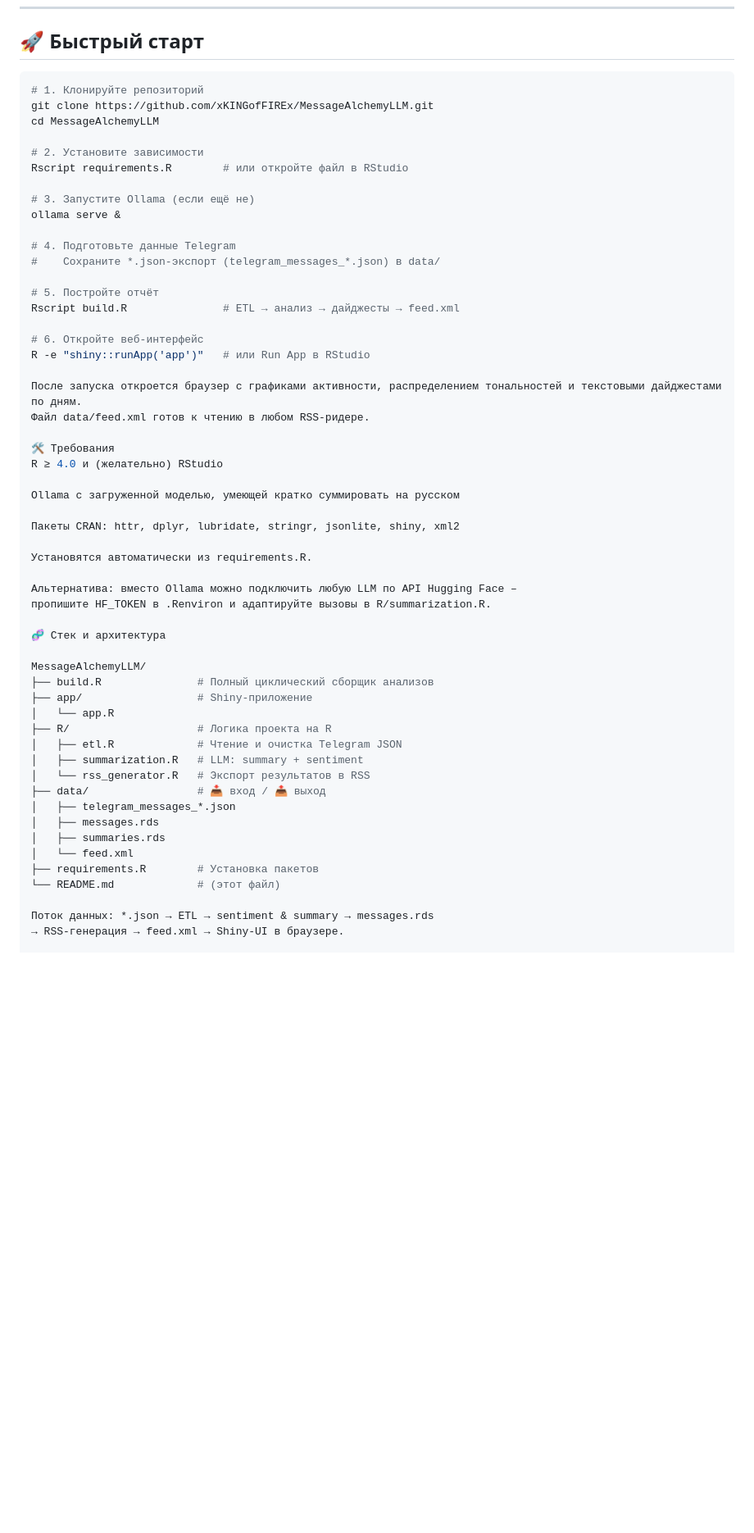
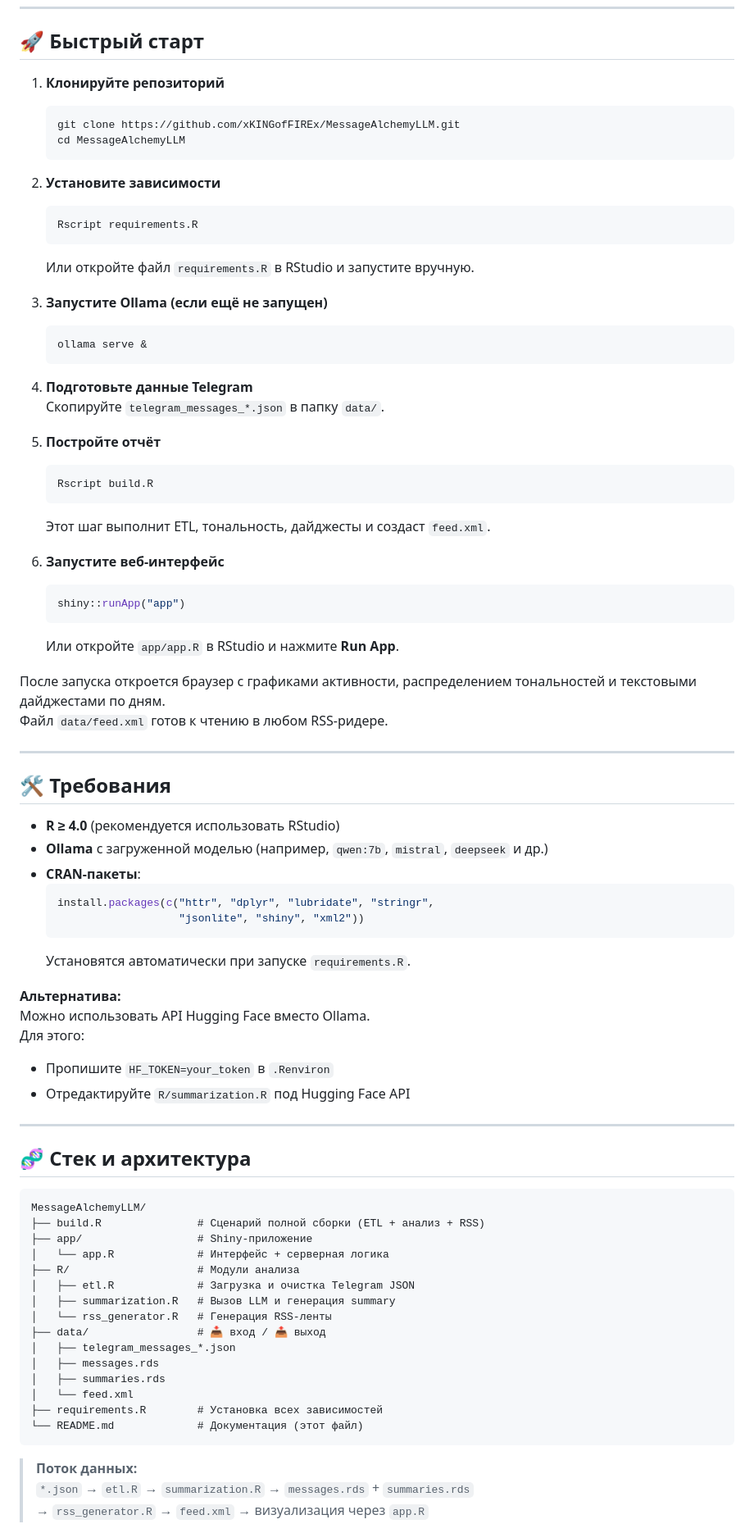
Before and after one commit to xKINGofFIREx/MessageAlchemyLLM, a Markdown page: README2.0.md, the part around the change printed below. Shown: that part at 82% size. Rendered like a GitHub page; blank space fills up the shorter version.

````diff
--- a/README2.0.md
+++ b/README2.0.md
@@ -19,59 +19,83 @@
 
 ## 🚀 Быстрый старт
 
-```bash
-# 1. Клонируйте репозиторий
-git clone https://github.com/xKINGofFIREx/MessageAlchemyLLM.git
-cd MessageAlchemyLLM
+1. **Клонируйте репозиторий**
+   ```bash
+   git clone https://github.com/xKINGofFIREx/MessageAlchemyLLM.git
+   cd MessageAlchemyLLM
+   ```
 
-# 2. Установите зависимости
-Rscript requirements.R        # или откройте файл в RStudio
+2. **Установите зависимости**
+   ```r
+   Rscript requirements.R
+   ```
+   Или откройте файл `requirements.R` в RStudio и запустите вручную.
 
-# 3. Запустите Ollama (если ещё не)
-ollama serve &
+3. **Запустите Ollama (если ещё не запущен)**
+   ```bash
+   ollama serve &
+   ```
 
-# 4. Подготовьте данные Telegram
-#    Сохраните *.json-экспорт (telegram_messages_*.json) в data/
+4. **Подготовьте данные Telegram**
+   Скопируйте `telegram_messages_*.json` в папку `data/`.
 
-# 5. Постройте отчёт
-Rscript build.R               # ETL → анализ → дайджесты → feed.xml
+5. **Постройте отчёт**
+   ```r
+   Rscript build.R
+   ```
+   Этот шаг выполнит ETL, тональность, дайджесты и создаст `feed.xml`.
 
-# 6. Откройте веб-интерфейс
-R -e "shiny::runApp('app')"   # или Run App в RStudio
+6. **Запустите веб-интерфейс**
+   ```r
+   shiny::runApp("app")
+   ```
+   Или откройте `app/app.R` в RStudio и нажмите **Run App**.
 
 После запуска откроется браузер с графиками активности, распределением тональностей и текстовыми дайджестами по дням.
-Файл data/feed.xml готов к чтению в любом RSS-ридере.
+Файл `data/feed.xml` готов к чтению в любом RSS-ридере.
 
-🛠️ Требования
-R ≥ 4.0 и (желательно) RStudio
+---
 
-Ollama с загруженной моделью, умеющей кратко суммировать на русском
+## 🛠️ Требования
 
-Пакеты CRAN: httr, dplyr, lubridate, stringr, jsonlite, shiny, xml2
+- **R ≥ 4.0** (рекомендуется использовать RStudio)
+- **Ollama** с загруженной моделью (например, `qwen:7b`, `mistral`, `deepseek` и др.)
+- **CRAN-пакеты**:
+  ```r
+  install.packages(c("httr", "dplyr", "lubridate", "stringr",
+                     "jsonlite", "shiny", "xml2"))
+  ```
+  Установятся автоматически при запуске `requirements.R`.
 
-Установятся автоматически из requirements.R.
+**Альтернатива:**
+Можно использовать API Hugging Face вместо Ollama.
+Для этого:
+- Пропишите `HF_TOKEN=your_token` в `.Renviron`
+- Отредактируйте `R/summarization.R` под Hugging Face API
 
-Альтернатива: вместо Ollama можно подключить любую LLM по API Hugging Face –
-пропишите HF_TOKEN в .Renviron и адаптируйте вызовы в R/summarization.R.
+---
 
-🧬 Стек и архитектура
+## 🧬 Стек и архитектура
 
+```plaintext
 MessageAlchemyLLM/
-├── build.R               # Полный циклический сборщик анализов
+├── build.R               # Сценарий полной сборки (ETL + анализ + RSS)
 ├── app/                  # Shiny-приложение
-│   └── app.R
-├── R/                    # Логика проекта на R
-│   ├── etl.R             # Чтение и очистка Telegram JSON
-│   ├── summarization.R   # LLM: summary + sentiment
-│   └── rss_generator.R   # Экспорт результатов в RSS
+│   └── app.R             # Интерфейс + серверная логика
+├── R/                    # Модули анализа
+│   ├── etl.R             # Загрузка и очистка Telegram JSON
+│   ├── summarization.R   # Вызов LLM и генерация summary
+│   └── rss_generator.R   # Генерация RSS-ленты
 ├── data/                 # 📥 вход / 📤 выход
 │   ├── telegram_messages_*.json
 │   ├── messages.rds
 │   ├── summaries.rds
 │   └── feed.xml
-├── requirements.R        # Установка пакетов
-└── README.md             # (этот файл)
+├── requirements.R        # Установка всех зависимостей
+└── README.md             # Документация (этот файл)
+```
 
-Поток данных: *.json → ETL → sentiment & summary → messages.rds
-→ RSS-генерация → feed.xml → Shiny-UI в браузере.
+> **Поток данных:**
+> `*.json` → `etl.R` → `summarization.R` → `messages.rds` + `summaries.rds`
+> → `rss_generator.R` → `feed.xml` → визуализация через `app.R`
 
````
Also changed, not shown: other parts of README2.0.md (+6 -3 lines).
